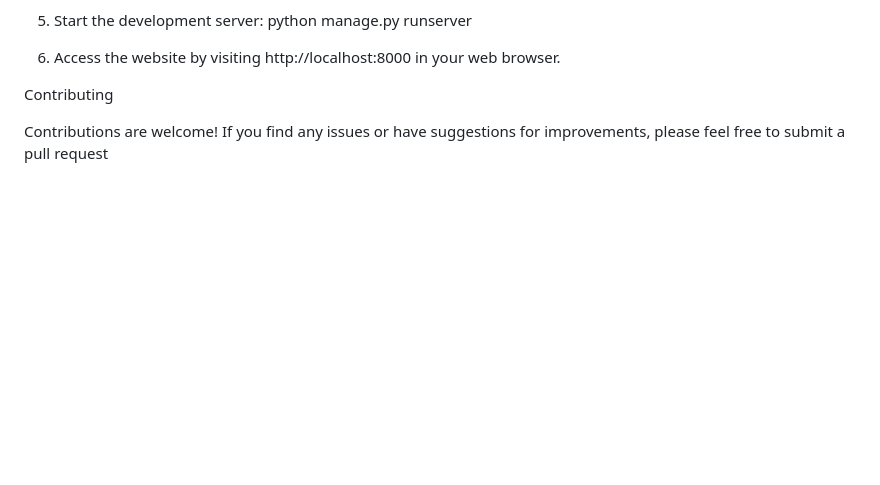
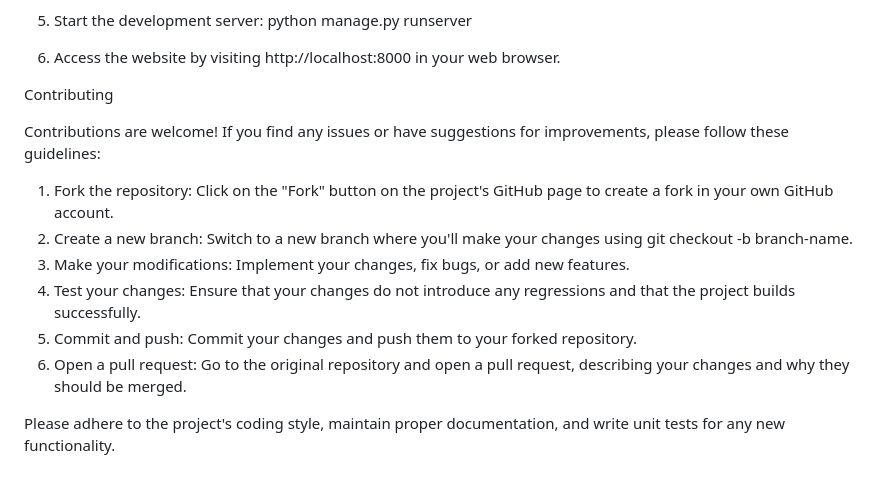
Before and after one commit to chiagoziemng/movie_review, a Markdown page: readme.md, the part around the change. Rendered like a GitHub page; blank space fills up the shorter version.

Commit message:
updating readme.md contributing guidelines:

```diff
--- a/readme.md
+++ b/readme.md
@@ -54,4 +54,13 @@ cd movie-review-website
 
 Contributing
 
-Contributions are welcome! If you find any issues or have suggestions for improvements, please feel free to submit a pull request
+Contributions are welcome! If you find any issues or have suggestions for improvements, please follow these guidelines:
+
+1. Fork the repository: Click on the "Fork" button on the project's GitHub page to create a fork in your own GitHub account.
+2. Create a new branch: Switch to a new branch where you'll make your changes using git checkout -b branch-name.
+3. Make your modifications: Implement your changes, fix bugs, or add new features.
+4. Test your changes: Ensure that your changes do not introduce any regressions and that the project builds successfully.
+5. Commit and push: Commit your changes and push them to your forked repository.
+6. Open a pull request: Go to the original repository and open a pull request, describing your changes and why they should be merged.
+
+Please adhere to the project's coding style, maintain proper documentation, and write unit tests for any new functionality.
```
